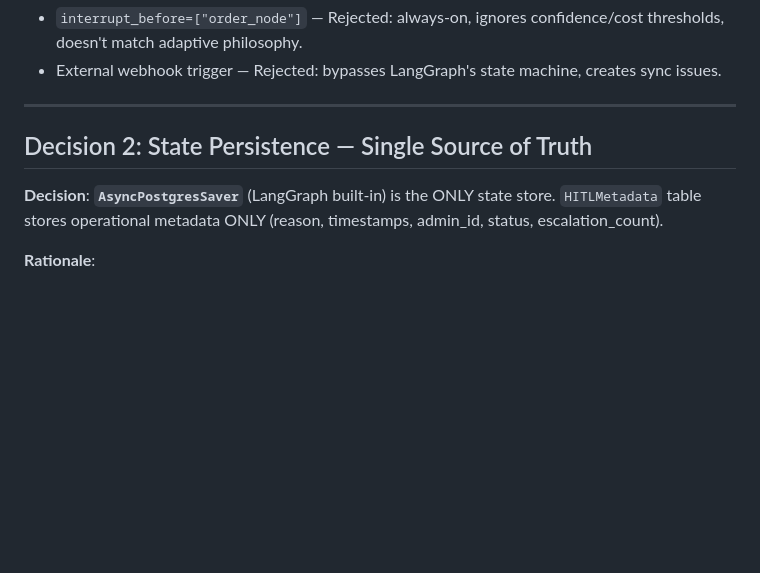
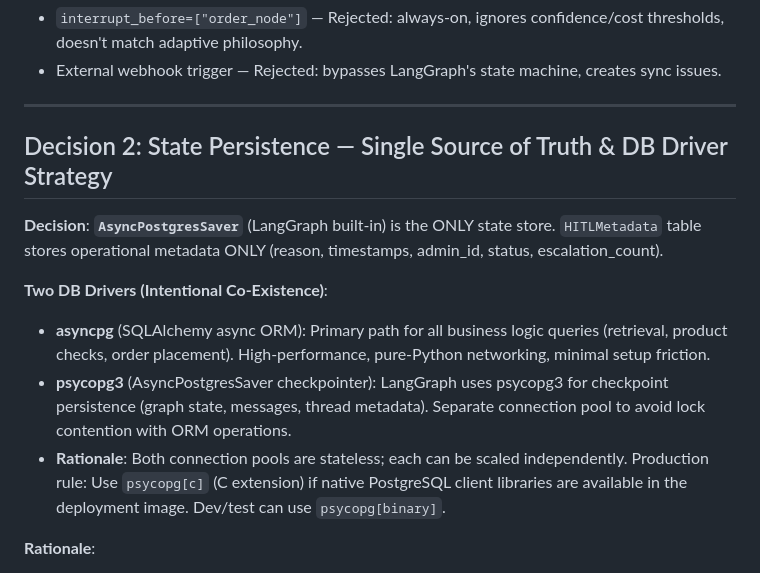
Before and after one commit to ThaiG2Pro/ai-agent-sale-v2, a Markdown page: specs/004-human-in-loop-hitl/research.md, the part around the change. GitHub-like rendering; blank space fills up the shorter version.

```diff
--- a/specs/004-human-in-loop-hitl/research.md
+++ b/specs/004-human-in-loop-hitl/research.md
@@ -24,9 +24,14 @@ All NEEDS CLARIFICATION items resolved. No unknowns remain.
 
 ---
 
-## Decision 2: State Persistence — Single Source of Truth
+## Decision 2: State Persistence — Single Source of Truth & DB Driver Strategy
 
 **Decision**: **`AsyncPostgresSaver`** (LangGraph built-in) is the ONLY state store. `HITLMetadata` table stores operational metadata ONLY (reason, timestamps, admin_id, status, escalation_count).
+
+**Two DB Drivers (Intentional Co-Existence)**:
+- **asyncpg** (SQLAlchemy async ORM): Primary path for all business logic queries (retrieval, product checks, order placement). High-performance, pure-Python networking, minimal setup friction.
+- **psycopg3** (AsyncPostgresSaver checkpointer): LangGraph uses psycopg3 for checkpoint persistence (graph state, messages, thread metadata). Separate connection pool to avoid lock contention with ORM operations.
+- **Rationale**: Both connection pools are stateless; each can be scaled independently. Production rule: Use `psycopg[c]` (C extension) if native PostgreSQL client libraries are available in the deployment image. Dev/test can use `psycopg[binary]`.
 
 **Rationale**:
 - Dual persistence (custom `InterruptedSession` table with full JSON state + PostgresSaver) creates sync bugs. If admin resumes graph, PostgresSaver is updated but custom table is not — LLM reads stale state.
```
Also changed, not shown: specs/004-human-in-loop-hitl/spec.md (+4 -5 lines), specs/004-human-in-loop-hitl/tasks.md (+2 -2 lines).
